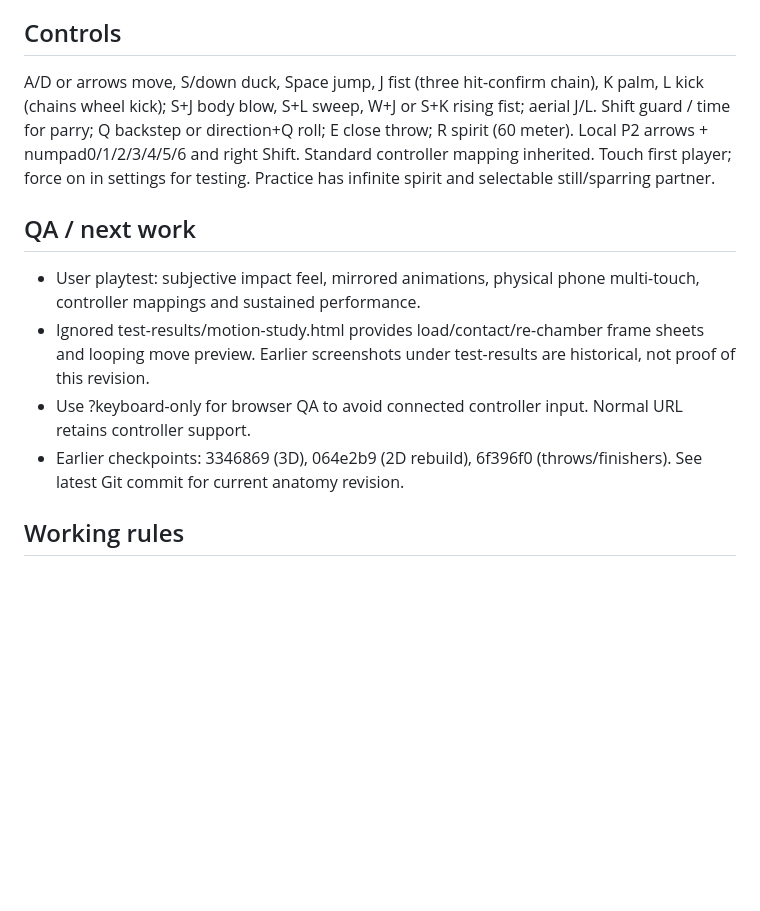
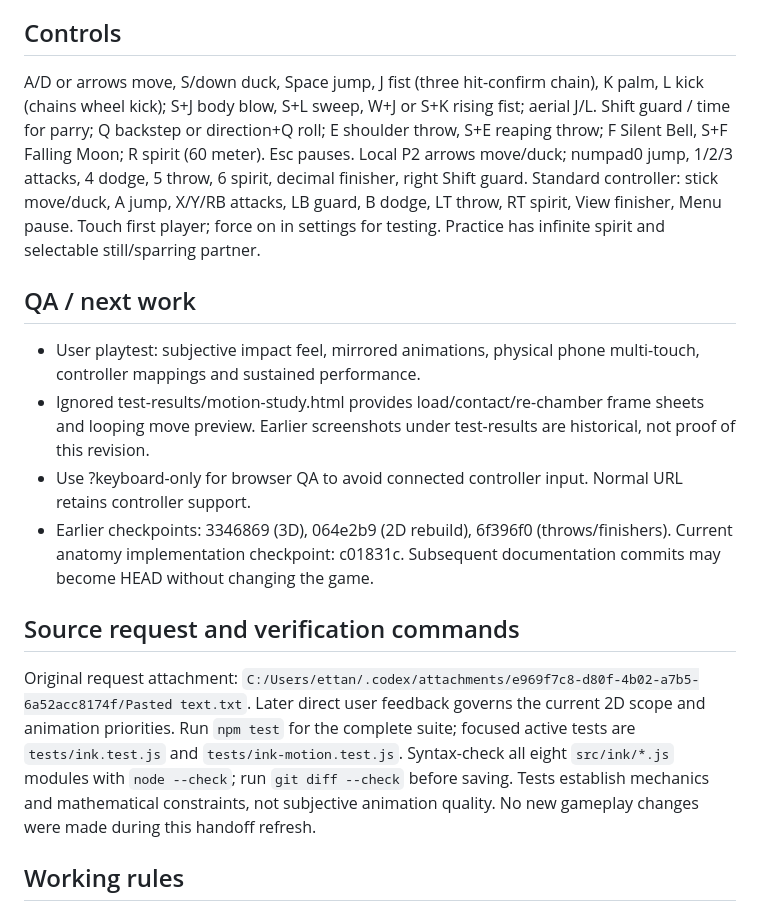
Before and after one commit to Coder-4847/Fury-Arena, a Markdown page: memory.md, the part around one of its changes. Rendered like a GitHub page; blank space fills up the shorter version.

```diff
--- a/memory.md
+++ b/memory.md
@@ -23,13 +27,17 @@ Validation: full suite 71/71 (31 active 2D motion/combat, 40 legacy/shared), eig
 - Shared `src/core/input.js` and fixed loop are reused. Old `src/main.js`, Three/vendor/world/data/UI files are retained but inactive historical reference.
 
 ## Controls
-A/D or arrows move, S/down duck, Space jump, J fist (three hit-confirm chain), K palm, L kick (chains wheel kick); S+J body blow, S+L sweep, W+J or S+K rising fist; aerial J/L. Shift guard / time for parry; Q backstep or direction+Q roll; E close throw; R spirit (60 meter). Local P2 arrows + numpad0/1/2/3/4/5/6 and right Shift. Standard controller mapping inherited. Touch first player; force on in settings for testing. Practice has infinite spirit and selectable still/sparring partner.
+A/D or arrows move, S/down duck, Space jump, J fist (three hit-confirm chain), K palm, L kick (chains wheel kick); S+J body blow, S+L sweep, W+J or S+K rising fist; aerial J/L. Shift guard / time for parry; Q backstep or direction+Q roll; E shoulder throw, S+E reaping throw; F Silent Bell, S+F Falling Moon; R spirit (60 meter). Esc pauses. Local P2 arrows move/duck; numpad0 jump, 1/2/3 attacks, 4 dodge, 5 throw, 6 spirit, decimal finisher, right Shift guard. Standard controller: stick move/duck, A jump, X/Y/RB attacks, LB guard, B dodge, LT throw, RT spirit, View finisher, Menu pause. Touch first player; force on in settings for testing. Practice has infinite spirit and selectable still/sparring partner.
 
 ## QA / next work
 - User playtest: subjective impact feel, mirrored animations, physical phone multi-touch, controller mappings and sustained performance.
 - Ignored test-results/motion-study.html provides load/contact/re-chamber frame sheets and looping move preview. Earlier screenshots under test-results are historical, not proof of this revision.
 - Use ?keyboard-only for browser QA to avoid connected controller input. Normal URL retains controller support.
-- Earlier checkpoints: 3346869 (3D), 064e2b9 (2D rebuild), 6f396f0 (throws/finishers). See latest Git commit for current anatomy revision.
+- Earlier checkpoints: 3346869 (3D), 064e2b9 (2D rebuild), 6f396f0 (throws/finishers). Current anatomy implementation checkpoint: c01831c. Subsequent documentation commits may become HEAD without changing the game.
+
+## Source request and verification commands
+Original request attachment: `C:/Users/ettan/.codex/attachments/e969f7c8-d80f-4b02-a7b5-6a52acc8174f/Pasted text.txt`. Later direct user feedback governs the current 2D scope and animation priorities.
+Run `npm test` for the complete suite; focused active tests are `tests/ink.test.js` and `tests/ink-motion.test.js`. Syntax-check all eight `src/ink/*.js` modules with `node --check`; run `git diff --check` before saving. Tests establish mechanics and mathematical constraints, not subjective animation quality. No new gameplay changes were made during this handoff refresh.
 
 ## Working rules
 Read/update this file each session. Preserve new 2D direction across usage interruptions. No deployment or remote yet. Git metadata writes need escalated command permission; workspace edits do not. No agents delegated. Imagegen skill used for backgrounds; original generated copies remain under user Codex generated_images directory. New project assets copied to assets/. Use normal URL for delivery and `?keyboard-only` for QA. Controls and art documentation are in README.md.
```
Also changed, not shown: other parts of memory.md (+7 -3 lines).
